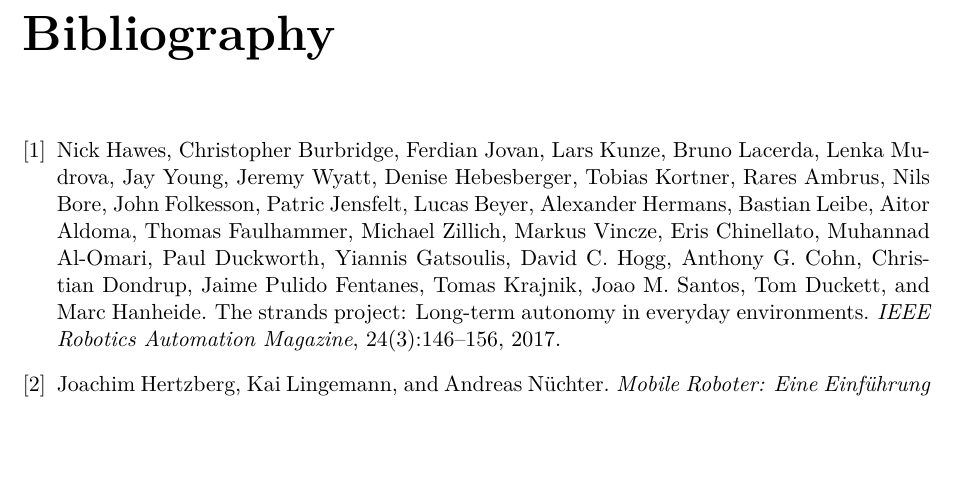
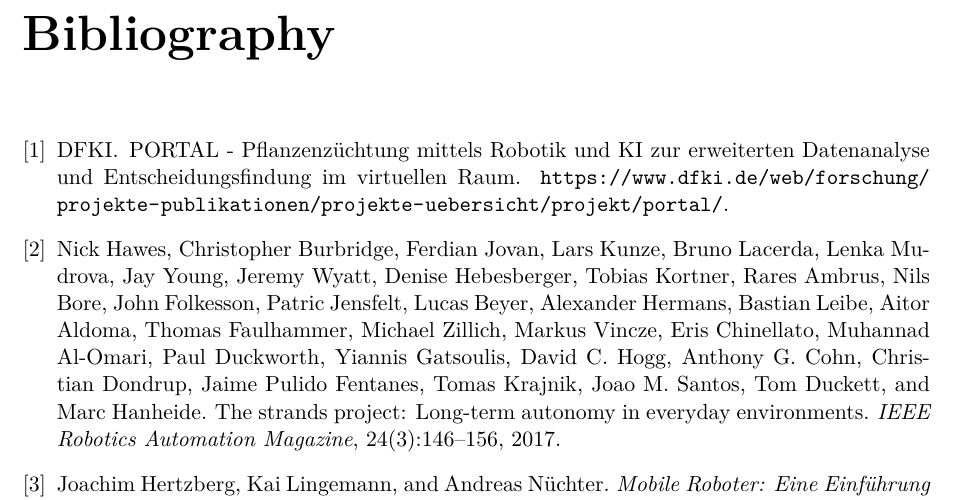
Before and after one commit to tbohne/msc, a LaTeX thesis (thesis/thesis.tex, which reads thesis/papers.bib): part of page 19 of 21, cut so that both start at the same text, the shorter picture padded with empty space. Compiled offline with pdfLaTeX.

Commit message:
fix portal reference

```diff
--- a/thesis/papers.bib
+++ b/thesis/papers.bib
@@ -93,3 +93,9 @@
   title     = "{Robot World Cup Soccer Games and Conferences}",
   note = {\url{http://www.robocup.org}},
 }
+
+@misc{portal,
+  author    = "DFKI",
+  title     = "{PORTAL - Pflanzenzüchtung mittels Robotik und KI zur erweiterten Datenanalyse und Entscheidungsfindung im virtuellen Raum}",
+  note = {\url{https://www.dfki.de/web/forschung/projekte-publikationen/projekte-uebersicht/projekt/portal/}},
+}
```
Also changed, not shown: thesis/thesis.tex (+1 -1 lines).
